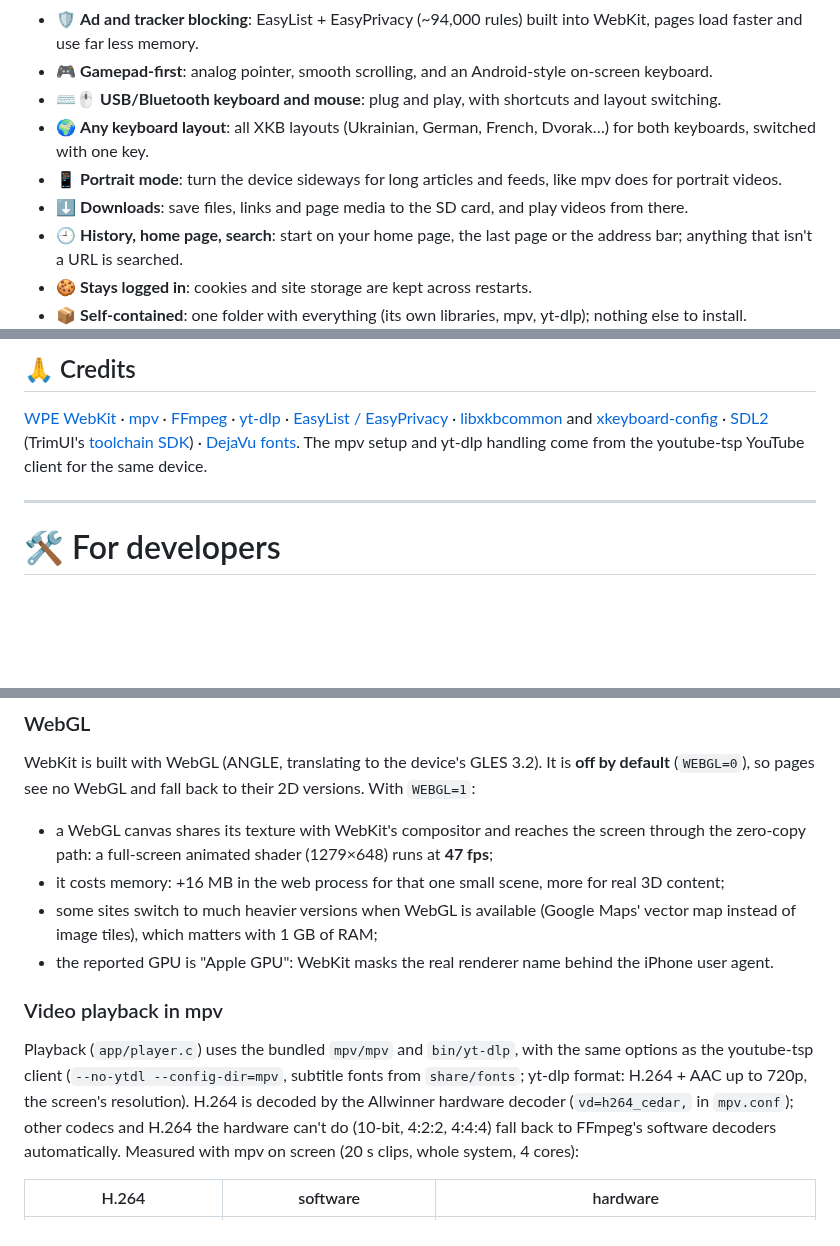
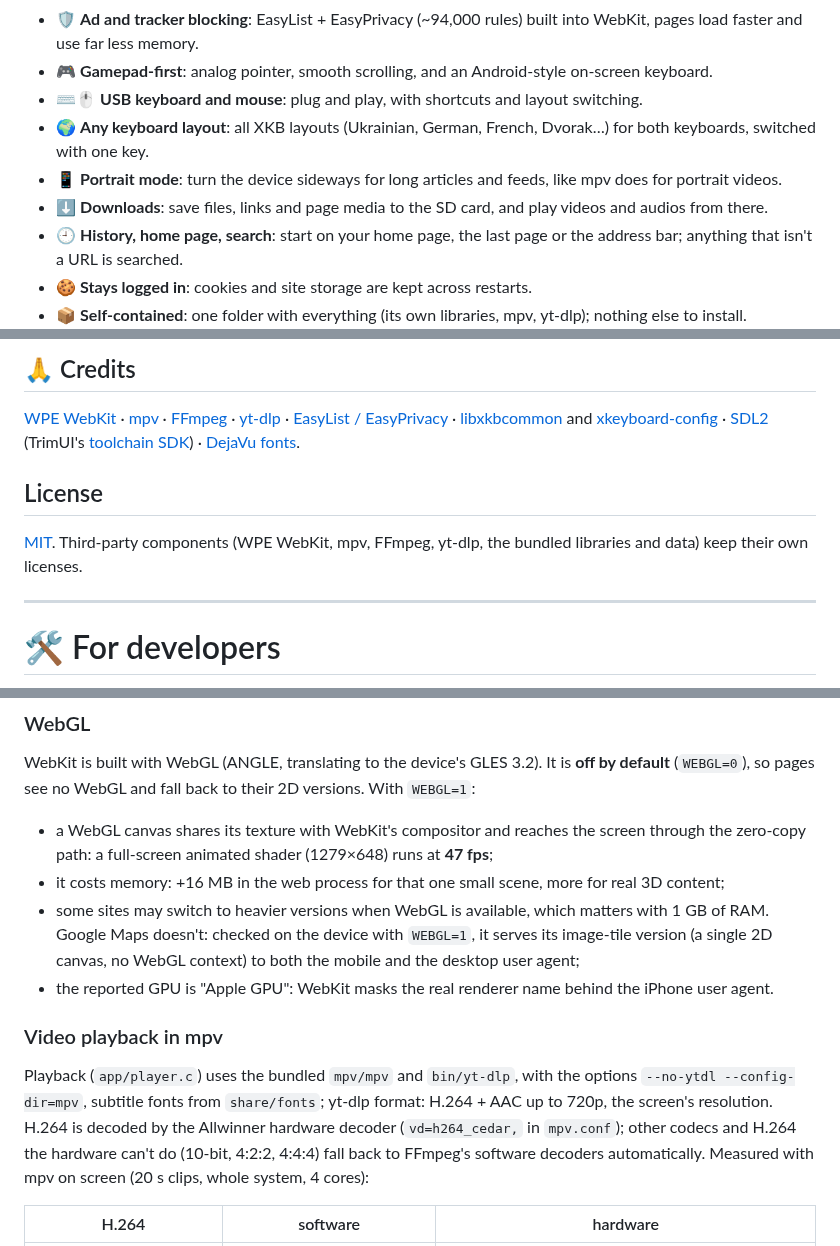
Before and after one commit to matweew/wpe-tsp, a Markdown page: README.md, 3 parts joined by grey strips. Drawn GitHub-style; blank space fills up the shorter version.

```diff
--- a/README.md
+++ b/README.md
@@ -19,12 +26,12 @@ you drive it with the gamepad, a USB/Bluetooth keyboard and mouse, or the on-scr
 - 🛡️ **Ad and tracker blocking**: EasyList + EasyPrivacy (~94,000 rules) built into WebKit, pages load
   faster and use far less memory.
 - 🎮 **Gamepad-first**: analog pointer, smooth scrolling, and an Android-style on-screen keyboard.
-- ⌨️🖱️ **USB/Bluetooth keyboard and mouse**: plug and play, with shortcuts and layout switching.
+- ⌨️🖱️ **USB keyboard and mouse**: plug and play, with shortcuts and layout switching.
 - 🌍 **Any keyboard layout**: all XKB layouts (Ukrainian, German, French, Dvorak…) for both keyboards,
   switched with one key.
 - 📱 **Portrait mode**: turn the device sideways for long articles and feeds, like mpv does for portrait
   videos.
-- ⬇️ **Downloads**: save files, links and page media to the SD card, and play videos from there.
+- ⬇️ **Downloads**: save files, links and page media to the SD card, and play videos and audios from there.
 - 🕘 **History, home page, search**: start on your home page, the last page or the address bar; anything
   that isn't a URL is searched.
 - 🍪 **Stays logged in**: cookies and site storage are kept across restarts.
@@ -150,8 +157,12 @@ Keep a Latin layout such as `us` in the list for typing addresses.
 [yt-dlp](https://github.com/yt-dlp/yt-dlp) · [EasyList / EasyPrivacy](https://easylist.to/) ·
 [libxkbcommon](https://xkbcommon.org/) and [xkeyboard-config](https://gitlab.freedesktop.org/xkeyboard-config/xkeyboard-config) ·
 [SDL2](https://www.libsdl.org/) (TrimUI's [toolchain SDK](https://github.com/trimui/toolchain_sdk_smartpro)) ·
-[DejaVu fonts](https://dejavu-fonts.github.io/). The mpv setup and yt-dlp handling come from the
-youtube-tsp YouTube client for the same device.
+[DejaVu fonts](https://dejavu-fonts.github.io/).
+
+## License
+
+[MIT](LICENSE). Third-party components (WPE WebKit, mpv, FFmpeg, yt-dlp, the bundled libraries and data)
+keep their own licenses.
 
 ---
 
@@ -482,15 +492,15 @@ WebKit is built with WebGL (ANGLE, translating to the device's GLES 3.2). It is
 - a WebGL canvas shares its texture with WebKit's compositor and reaches the screen through the
   zero-copy path: a full-screen animated shader (1279×648) runs at **47 fps**;
 - it costs memory: +16 MB in the web process for that one small scene, more for real 3D content;
-- some sites switch to much heavier versions when WebGL is available (Google Maps' vector map instead of
-  image tiles), which matters with 1 GB of RAM;
+- some sites may switch to heavier versions when WebGL is available, which matters with 1 GB of RAM.
+  Google Maps doesn't: checked on the device with `WEBGL=1`, it serves its image-tile version (a single
+  2D canvas, no WebGL context) to both the mobile and the desktop user agent;
 - the reported GPU is "Apple GPU": WebKit masks the real renderer name behind the iPhone user agent.
 
 ### Video playback in mpv
 
-Playback (`app/player.c`) uses the bundled `mpv/mpv` and `bin/yt-dlp`, with the same options as the
-youtube-tsp client (`--no-ytdl --config-dir=mpv`, subtitle fonts from `share/fonts`; yt-dlp format: H.264 +
-AAC up to 720p, the screen's resolution). H.264 is decoded by the Allwinner hardware decoder
+Playback (`app/player.c`) uses the bundled `mpv/mpv` and `bin/yt-dlp`, with the options `--no-ytdl --config-dir=mpv`, subtitle fonts from `share/fonts`; yt-dlp format: H.264 +
+AAC up to 720p, the screen's resolution. H.264 is decoded by the Allwinner hardware decoder
 (`vd=h264_cedar,` in `mpv.conf`); other codecs and H.264 the hardware can't do (10-bit, 4:2:2, 4:4:4) fall
 back to FFmpeg's software decoders automatically. Measured with mpv on screen (20 s clips, whole system,
 4 cores):
```
Also changed, not shown: other parts of README.md (+13 -7 lines), docs/screenshots/article.png (added), docs/screenshots/keyboard-ua.png (added), docs/screenshots/menu.png (added), docs/screenshots/portrait.png (added), docs/screenshots/youtube.jpg (added), 2 other files.
